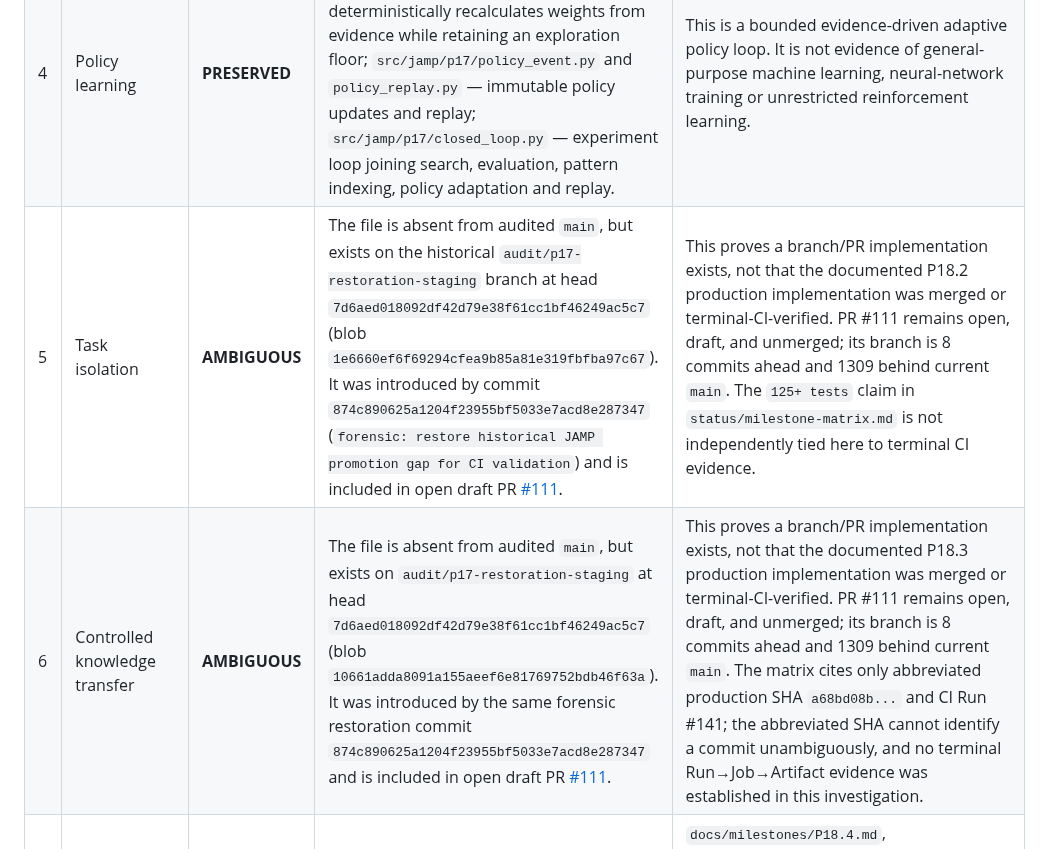
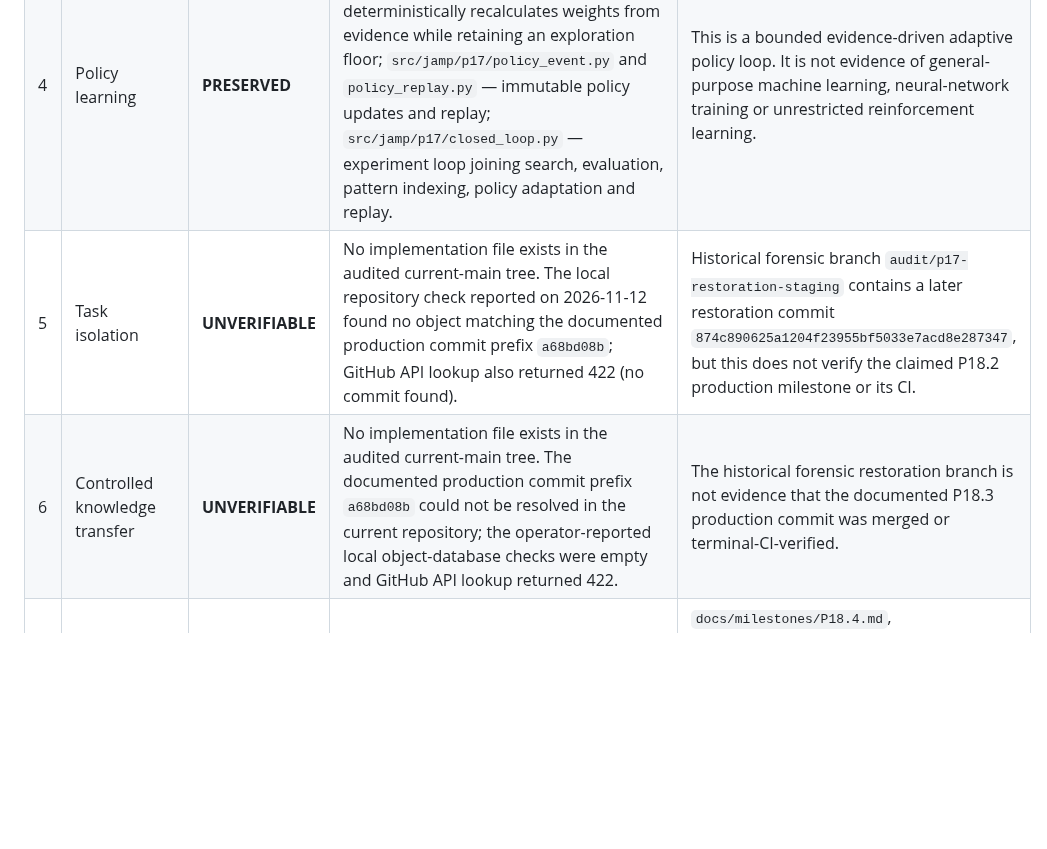
Before and after one commit to qwertymarketolog-lab/JAMP, a Markdown page: docs/MISSION_RECONCILIATION.md, the part around one of its changes. Drawn GitHub-style; blank space fills up the shorter version.

```diff
--- a/docs/MISSION_RECONCILIATION.md
+++ b/docs/MISSION_RECONCILIATION.md
@@ -24,8 +24,8 @@ This is a static code audit. It does not claim that all listed behavior was inde
 | 2 | Deterministic search | **PRESERVED** | `src/jamp/research/search_space.py` — immutable, content-addressed `SearchState` and validated mutations; `src/jamp/research/candidate_generator.py` — pure candidate generation ordered by state hash; `src/jamp/p17/policy_guided_search.py` — canonical policy-bound trajectory digest. | Bounded deterministic search/generation surfaces exist. This does not establish that every possible JAMP search or external model response is deterministic. |
 | 3 | Replay & Time Travel | **PRESERVED** | `src/jamp/domain/replay.py` — `ReplayEngine.replay()` reconstructs Registry state and `replay_until()` reconstructs the ancestry ending at a target event; `src/jamp/p17/policy_replay.py` — deterministic policy-state replay; `src/jamp/research/replay.py` — replay trace verification and lineage-state reconstruction. | Historical reconstruction is implemented for declared event/state contracts; it is not a universal snapshot of arbitrary runtime/process state. |
 | 4 | Policy learning | **PRESERVED** | `src/jamp/p17/dynamic_policy.py` — `DynamicPolicyAdaptor.update()` deterministically recalculates weights from evidence while retaining an exploration floor; `src/jamp/p17/policy_event.py` and `policy_replay.py` — immutable policy updates and replay; `src/jamp/p17/closed_loop.py` — experiment loop joining search, evaluation, pattern indexing, policy adaptation and replay. | This is a bounded evidence-driven adaptive policy loop. It is not evidence of general-purpose machine learning, neural-network training or unrestricted reinforcement learning. |
-| 5 | Task isolation | **AMBIGUOUS** | The file is absent from audited `main`, but exists on the historical `audit/p17-restoration-staging` branch at head `7d6aed018092df42d79e38f61cc1bf46249ac5c7` (blob `1e6660ef6f69294cfea9b85a81e319fbfba97c67`). It was introduced by commit `874c890625a1204f23955bf5033e7acd8e287347` (`forensic: restore historical JAMP promotion gap for CI validation`) and is included in open draft PR [#111](https://github.com/qwertymarketolog-lab/JAMP/pull/111). | This proves a branch/PR implementation exists, not that the documented P18.2 production implementation was merged or terminal-CI-verified. PR #111 remains open, draft, and unmerged; its branch is 8 commits ahead and 1309 behind current `main`. The `125+ tests` claim in `status/milestone-matrix.md` is not independently tied here to terminal CI evidence. |
-| 6 | Controlled knowledge transfer | **AMBIGUOUS** | The file is absent from audited `main`, but exists on `audit/p17-restoration-staging` at head `7d6aed018092df42d79e38f61cc1bf46249ac5c7` (blob `10661adda8091a155aeef6e81769752bdb46f63a`). It was introduced by the same forensic restoration commit `874c890625a1204f23955bf5033e7acd8e287347` and is included in open draft PR [#111](https://github.com/qwertymarketolog-lab/JAMP/pull/111). | This proves a branch/PR implementation exists, not that the documented P18.3 production implementation was merged or terminal-CI-verified. PR #111 remains open, draft, and unmerged; its branch is 8 commits ahead and 1309 behind current `main`. The matrix cites only abbreviated production SHA `a68bd08b...` and CI Run #141; the abbreviated SHA cannot identify a commit unambiguously, and no terminal Run→Job→Artifact evidence was established in this investigation. |
+| 5 | Task isolation | **UNVERIFIABLE** | No implementation file exists in the audited current-main tree. The local repository check reported on 2026-11-12 found no object matching the documented production commit prefix `a68bd08b`; GitHub API lookup also returned 422 (no commit found). | Historical forensic branch `audit/p17-restoration-staging` contains a later restoration commit `874c890625a1204f23955bf5033e7acd8e287347`, but this does not verify the claimed P18.2 production milestone or its CI. |
+| 6 | Controlled knowledge transfer | **UNVERIFIABLE** | No implementation file exists in the audited current-main tree. The documented production commit prefix `a68bd08b` could not be resolved in the current repository; the operator-reported local object-database checks were empty and GitHub API lookup returned 422. | The historical forensic restoration branch is not evidence that the documented P18.3 production commit was merged or terminal-CI-verified. |
 | 7 | Causal ablation | **DEFERRED** | No current-main P18.4 implementation/test pair was found in the source tree. `src/jamp/research/causal.py` models causal events and ordering, not guardrail-removal experiments. | `docs/milestones/P18.4.md`, `docs/evidence/README.md` and `status/milestone-matrix.md` explicitly keep P18.4 **PENDING VERIFIED CI** and point to target SHA `7b717a8dea269bc5c33d9c128634f55c0bad27b0`. The documented target is not the audited main SHA. |
 | 8 | Evidence first | **PRESERVED** | `src/jamp/db/schema.sql` — ordered `evidence_chain` with payload hashes; `src/jamp/db/verdicts.py` — evidence-chain retrieval; `src/jamp/evidence/checker.py` — raw-response digest validation and CHECKED/FAILED/INCONCLUSIVE outcomes; `src/jamp/runtime/evidence_gate.py` — canonical evidence cardinality/hash/Frozen Core checks; `src/jamp/runtime/provenance.py` — execution trace and evidence binding. | The evidence-first principle has concrete persistence, checking and runtime-gate implementations. The research protocol's broader milestone-GREEN rule also depends on CI/evidence workflow controls, not on the database table alone. |
 
```
Also changed, not shown: other parts of docs/MISSION_RECONCILIATION.md (+22 -17 lines).
